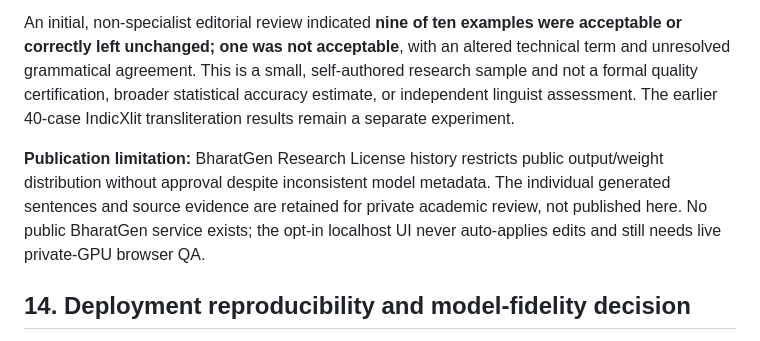
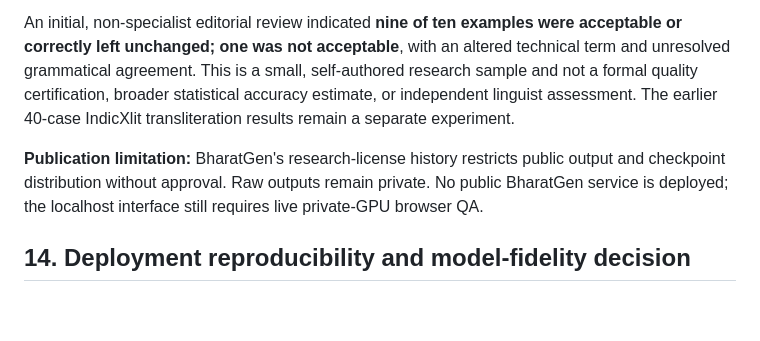
Before and after one commit to Rishikeshsanin/Hinglish-Smart-Writing-Assistant, a Markdown page: docs/REPORT.md, the part around the change. Rendered like a GitHub page; blank space fills up the shorter version.

Commit message:
docs: fix report section transition and preserve licensing/QA caveats

```diff
--- a/docs/REPORT.md
+++ b/docs/REPORT.md
@@ -202,7 +202,7 @@ The **single-case smoke run succeeded** and **all ten preregistered Hindi resear
 
 An initial, non-specialist editorial review indicated **nine of ten examples were acceptable or correctly left unchanged; one was not acceptable**, with an altered technical term and unresolved grammatical agreement. This is a small, self-authored research sample and not a formal quality certification, broader statistical accuracy estimate, or independent linguist assessment. The earlier 40-case IndicXlit transliteration results remain a separate experiment.
 
-**Publication limitation:** BharatGen Research License history restricts public output/weight distribution without approval despite inconsistent model metadata. The individual generated sentences and source evidence are retained for private academic review, not published here. No public BharatGen service exists; the opt-in localhost UI never auto-applies edits and still needs live private-GPU browser QA.
+**Publication limitation:** BharatGen's research-license history restricts public output and checkpoint distribution without approval. Raw outputs remain private. No public BharatGen service is deployed; the localhost interface still requires live private-GPU browser QA.
 
 
 ## 14. Deployment reproducibility and model-fidelity decision
```
